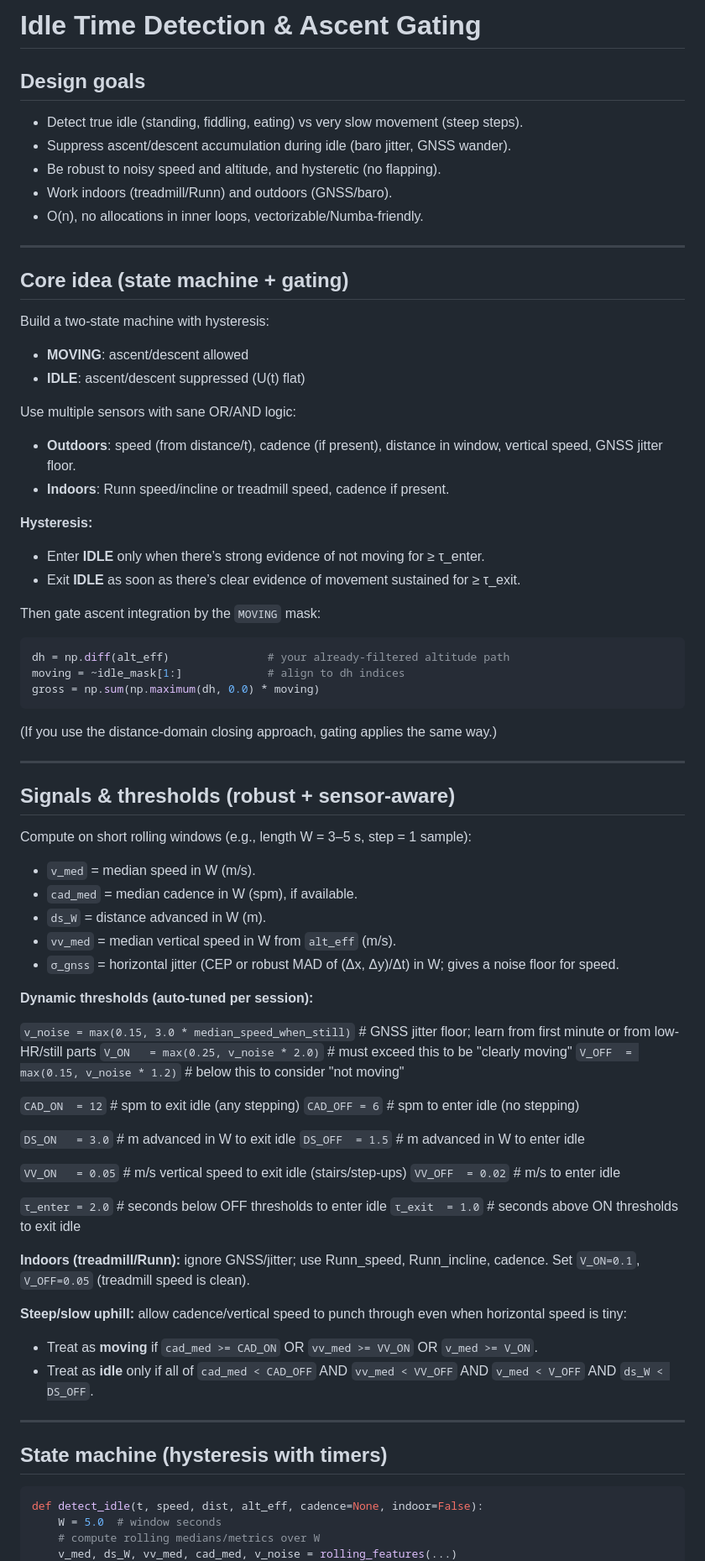
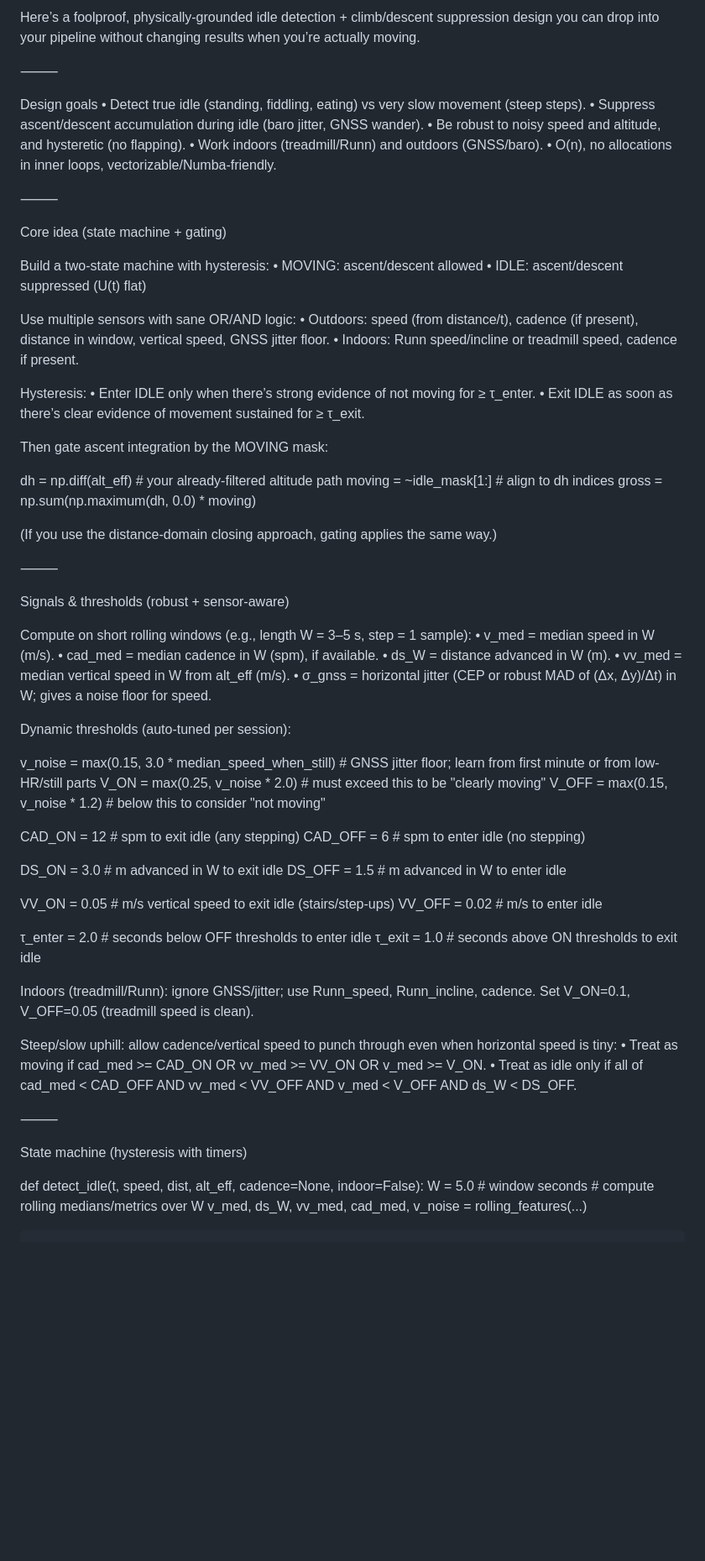
Before and after one commit to EthanOConnor/hillclimb, a Markdown page: IdleDetection.md, the part around one of its changes. Shown at 84% size. GitHub-like rendering; blank space fills up the shorter version.

Commit message:
Refactor IdleDetection.md for clarity and formatting

````diff
--- a/IdleDetection.md
+++ b/IdleDetection.md
@@ -1,78 +1,77 @@
-# Idle Time Detection & Ascent Gating
+Here’s a foolproof, physically-grounded idle detection + climb/descent suppression design you can drop into your pipeline without changing results when you’re actually moving.
 
-## Design goals
-- Detect true idle (standing, fiddling, eating) vs very slow movement (steep steps).
-- Suppress ascent/descent accumulation during idle (baro jitter, GNSS wander).
-- Be robust to noisy speed and altitude, and hysteretic (no flapping).
-- Work indoors (treadmill/Runn) and outdoors (GNSS/baro).
-- O(n), no allocations in inner loops, vectorizable/Numba-friendly.
+⸻
 
----
+Design goals
+	•	Detect true idle (standing, fiddling, eating) vs very slow movement (steep steps).
+	•	Suppress ascent/descent accumulation during idle (baro jitter, GNSS wander).
+	•	Be robust to noisy speed and altitude, and hysteretic (no flapping).
+	•	Work indoors (treadmill/Runn) and outdoors (GNSS/baro).
+	•	O(n), no allocations in inner loops, vectorizable/Numba-friendly.
 
-## Core idea (state machine + gating)
+⸻
+
+Core idea (state machine + gating)
 
 Build a two-state machine with hysteresis:
-- **MOVING**: ascent/descent allowed
-- **IDLE**: ascent/descent suppressed (U(t) flat)
+	•	MOVING: ascent/descent allowed
+	•	IDLE: ascent/descent suppressed (U(t) flat)
 
 Use multiple sensors with sane OR/AND logic:
-- **Outdoors**: speed (from distance/t), cadence (if present), distance in window, vertical speed, GNSS jitter floor.
-- **Indoors**: Runn speed/incline or treadmill speed, cadence if present.
+	•	Outdoors: speed (from distance/t), cadence (if present), distance in window, vertical speed, GNSS jitter floor.
+	•	Indoors: Runn speed/incline or treadmill speed, cadence if present.
 
-**Hysteresis:**
-- Enter **IDLE** only when there’s strong evidence of not moving for ≥ τ_enter.
-- Exit **IDLE** as soon as there’s clear evidence of movement sustained for ≥ τ_exit.
+Hysteresis:
+	•	Enter IDLE only when there’s strong evidence of not moving for ≥ τ_enter.
+	•	Exit IDLE as soon as there’s clear evidence of movement sustained for ≥ τ_exit.
 
-Then gate ascent integration by the `MOVING` mask:
+Then gate ascent integration by the MOVING mask:
 
-```python
 dh = np.diff(alt_eff)               # your already-filtered altitude path
 moving = ~idle_mask[1:]             # align to dh indices
 gross = np.sum(np.maximum(dh, 0.0) * moving)
-```
 
 (If you use the distance-domain closing approach, gating applies the same way.)
 
----
+⸻
 
-## Signals & thresholds (robust + sensor-aware)
+Signals & thresholds (robust + sensor-aware)
 
 Compute on short rolling windows (e.g., length W = 3–5 s, step = 1 sample):
-- `v_med`  = median speed in W (m/s).
-- `cad_med` = median cadence in W (spm), if available.
-- `ds_W`   = distance advanced in W (m).
-- `vv_med` = median vertical speed in W from `alt_eff` (m/s).
-- `σ_gnss` = horizontal jitter (CEP or robust MAD of (Δx, Δy)/Δt) in W; gives a noise floor for speed.
+	•	v_med  = median speed in W (m/s).
+	•	cad_med = median cadence in W (spm), if available.
+	•	ds_W   = distance advanced in W (m).
+	•	vv_med = median vertical speed in W from alt_eff (m/s).
+	•	σ_gnss = horizontal jitter (CEP or robust MAD of (Δx, Δy)/Δt) in W; gives a noise floor for speed.
 
-**Dynamic thresholds (auto-tuned per session):**
+Dynamic thresholds (auto-tuned per session):
 
-`v_noise = max(0.15, 3.0 * median_speed_when_still)`  # GNSS jitter floor; learn from first minute or from low-HR/still parts
-`V_ON   = max(0.25, v_noise * 2.0)`   # must exceed this to be "clearly moving"
-`V_OFF  = max(0.15, v_noise * 1.2)`   # below this to consider "not moving"
+v_noise = max(0.15, 3.0 * median_speed_when_still)  # GNSS jitter floor; learn from first minute or from low-HR/still parts
+V_ON   = max(0.25, v_noise * 2.0)   # must exceed this to be "clearly moving"
+V_OFF  = max(0.15, v_noise * 1.2)   # below this to consider "not moving"
 
-`CAD_ON  = 12`   # spm to exit idle (any stepping)
-`CAD_OFF = 6`    # spm to enter idle (no stepping)
+CAD_ON  = 12   # spm to exit idle (any stepping)
+CAD_OFF = 6    # spm to enter idle (no stepping)
 
-`DS_ON   = 3.0`  # m advanced in W to exit idle
-`DS_OFF  = 1.5`  # m advanced in W to enter idle
+DS_ON   = 3.0  # m advanced in W to exit idle
+DS_OFF  = 1.5  # m advanced in W to enter idle
 
-`VV_ON   = 0.05` # m/s vertical speed to exit idle (stairs/step-ups)
-`VV_OFF  = 0.02` # m/s to enter idle
+VV_ON   = 0.05 # m/s vertical speed to exit idle (stairs/step-ups)
+VV_OFF  = 0.02 # m/s to enter idle
 
-`τ_enter = 2.0`  # seconds below OFF thresholds to enter idle
-`τ_exit  = 1.0`  # seconds above ON thresholds to exit idle
+τ_enter = 2.0  # seconds below OFF thresholds to enter idle
+τ_exit  = 1.0  # seconds above ON thresholds to exit idle
 
-**Indoors (treadmill/Runn):** ignore GNSS/jitter; use Runn_speed, Runn_incline, cadence. Set `V_ON=0.1`, `V_OFF=0.05` (treadmill speed is clean).
+Indoors (treadmill/Runn): ignore GNSS/jitter; use Runn_speed, Runn_incline, cadence. Set V_ON=0.1, V_OFF=0.05 (treadmill speed is clean).
 
-**Steep/slow uphill:** allow cadence/vertical speed to punch through even when horizontal speed is tiny:
-- Treat as **moving** if `cad_med >= CAD_ON` OR `vv_med >= VV_ON` OR `v_med >= V_ON`.
-- Treat as **idle** only if all of `cad_med < CAD_OFF` AND `vv_med < VV_OFF` AND `v_med < V_OFF` AND `ds_W < DS_OFF`.
+Steep/slow uphill: allow cadence/vertical speed to punch through even when horizontal speed is tiny:
+	•	Treat as moving if cad_med >= CAD_ON OR vv_med >= VV_ON OR v_med >= V_ON.
+	•	Treat as idle only if all of cad_med < CAD_OFF AND vv_med < VV_OFF AND v_med < V_OFF AND ds_W < DS_OFF.
 
----
+⸻
 
-## State machine (hysteresis with timers)
+State machine (hysteresis with timers)
 
-```python
 def detect_idle(t, speed, dist, alt_eff, cadence=None, indoor=False):
     W = 5.0  # window seconds
     # compute rolling medians/metrics over W
````
Also changed, not shown: other parts of IdleDetection.md (+52 -53 lines).
